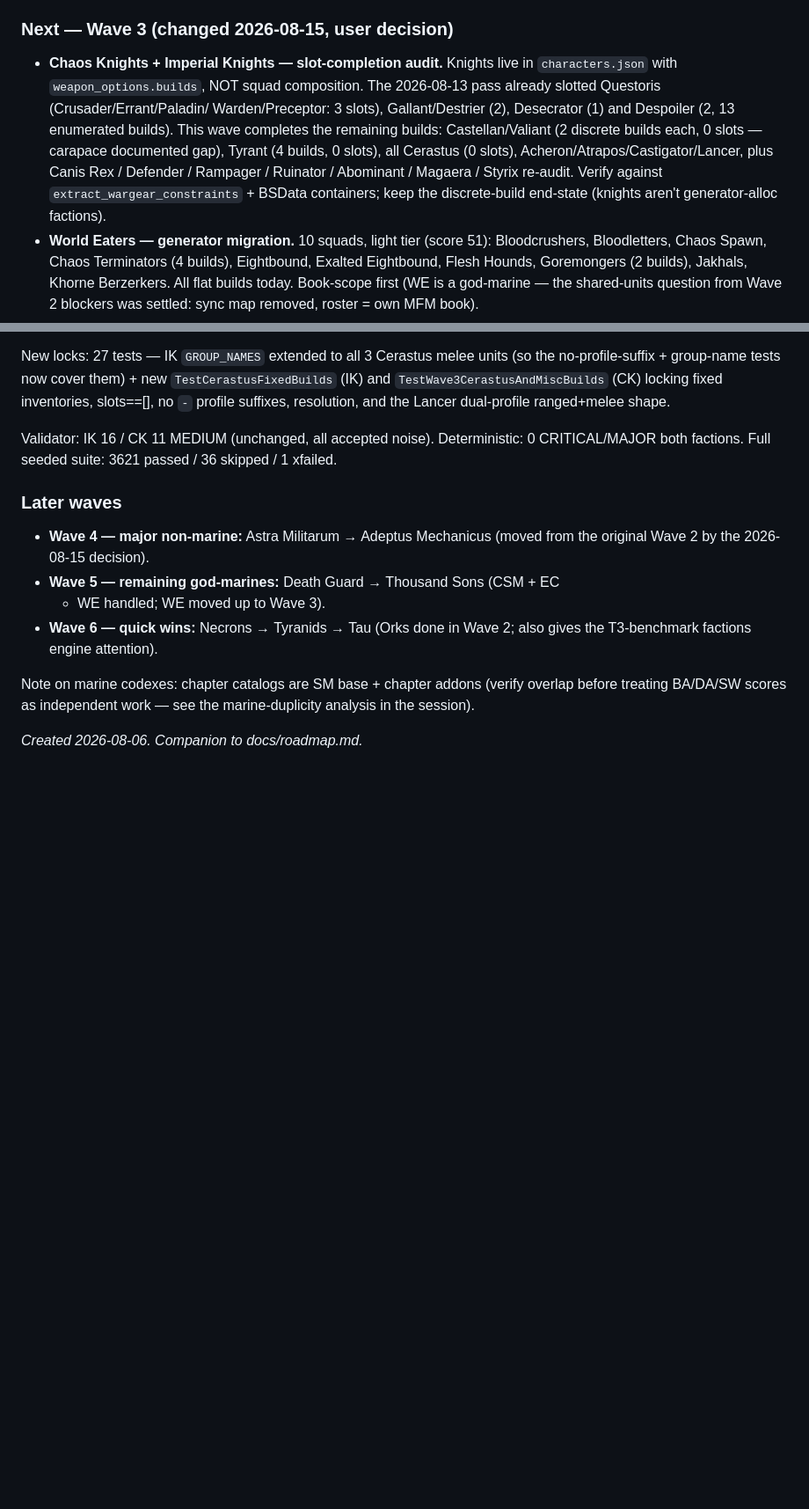
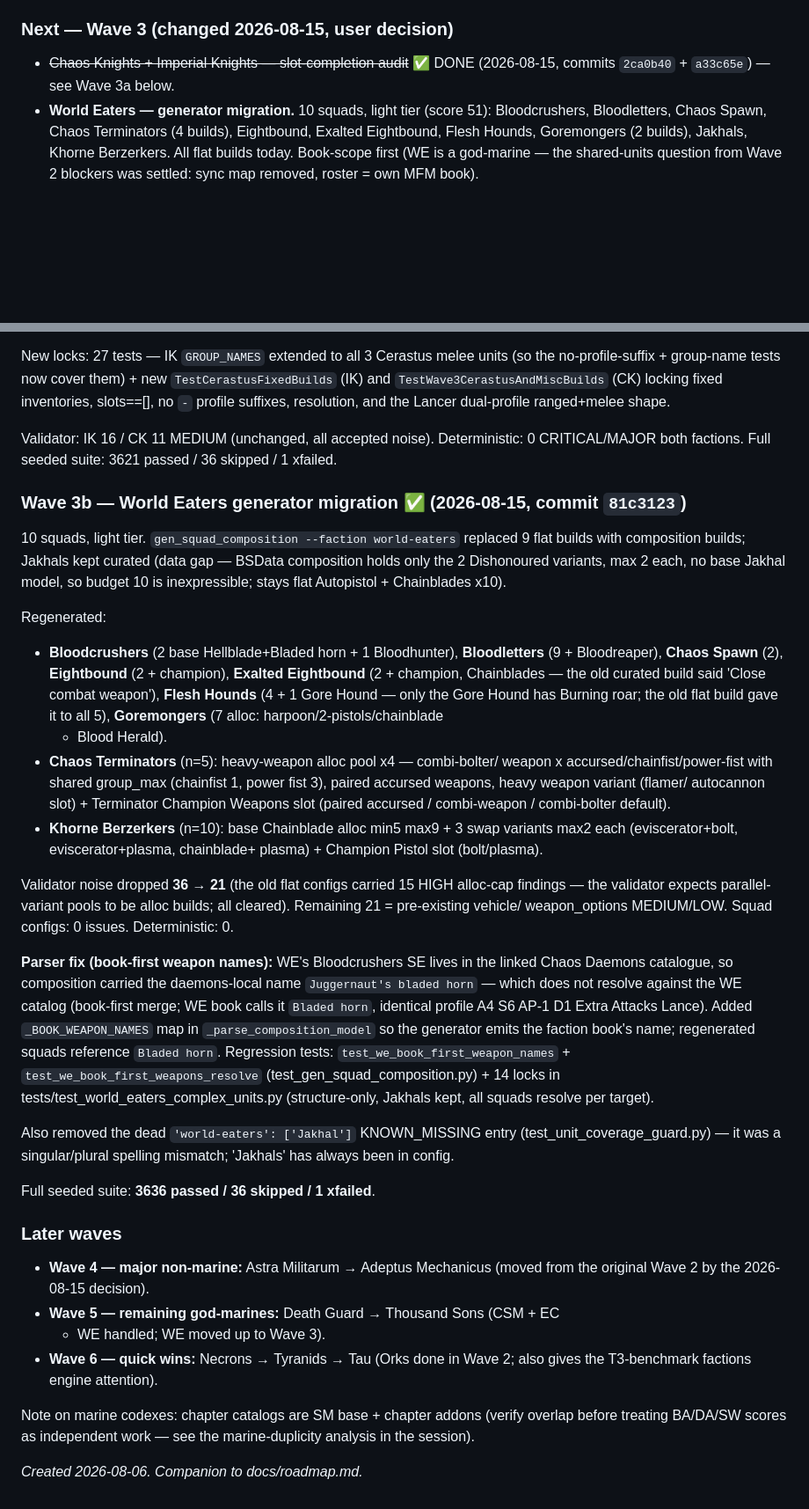
Before and after one commit to tommaone/turtleatlas-w40k-11e, a Markdown page: docs/checklist-squad-composition-migration.md, 2 parts joined by grey strips. Shown at 88% size. Rendered like a GitHub page; blank space fills up the shorter version.

Commit message:
docs: record Wave 3b World Eaters migration (81c3123) in checklist + memory state

```diff
--- a/docs/checklist-squad-composition-migration.md
+++ b/docs/checklist-squad-composition-migration.md
@@ -136,17 +136,8 @@ order below for the real status).
 
 ### Next — Wave 3 (changed 2026-08-15, user decision)
 
-- **Chaos Knights + Imperial Knights — slot-completion audit.** Knights live
-  in `characters.json` with `weapon_options.builds`, NOT squad composition.
-  The 2026-08-13 pass already slotted Questoris (Crusader/Errant/Paladin/
-  Warden/Preceptor: 3 slots), Gallant/Destrier (2), Desecrator (1) and
-  Despoiler (2, 13 enumerated builds). This wave completes the remaining
-  builds: Castellan/Valiant (2 discrete builds each, 0 slots — carapace
-  documented gap), Tyrant (4 builds, 0 slots), all Cerastus (0 slots),
-  Acheron/Atrapos/Castigator/Lancer, plus Canis Rex / Defender / Rampager /
-  Ruinator / Abominant / Magaera / Styrix re-audit. Verify against
-  `extract_wargear_constraints` + BSData containers; keep the discrete-build
-  end-state (knights aren't generator-alloc factions).
+- ~~Chaos Knights + Imperial Knights — slot-completion audit~~ ✅ DONE
+  (2026-08-15, commits `2ca0b40` + `a33c65e`) — see Wave 3a below.
 - **World Eaters — generator migration.** 10 squads, light tier (score 51):
   Bloodcrushers, Bloodletters, Chaos Spawn, Chaos Terminators (4 builds),
   Eightbound, Exalted Eightbound, Flesh Hounds, Goremongers (2 builds),
@@ -203,6 +194,54 @@ Validator: IK 16 / CK 11 MEDIUM (unchanged, all accepted noise). Deterministic:
 0 CRITICAL/MAJOR both factions. Full seeded suite: 3621 passed / 36 skipped /
 1 xfailed.
 
+### Wave 3b — World Eaters generator migration ✅ (2026-08-15, commit `81c3123`)
+
+10 squads, light tier. `gen_squad_composition --faction world-eaters`
+replaced 9 flat builds with composition builds; Jakhals kept curated (data
+gap — BSData composition holds only the 2 Dishonoured variants, max 2 each,
+no base Jakhal model, so budget 10 is inexpressible; stays flat Autopistol +
+Chainblades x10).
+
+Regenerated:
+- **Bloodcrushers** (2 base Hellblade+Bladed horn + 1 Bloodhunter),
+  **Bloodletters** (9 + Bloodreaper), **Chaos Spawn** (2), **Eightbound**
+  (2 + champion), **Exalted Eightbound** (2 + champion, Chainblades — the
+  old curated build said 'Close combat weapon'), **Flesh Hounds** (4 + 1
+  Gore Hound — only the Gore Hound has Burning roar; the old flat build
+  gave it to all 5), **Goremongers** (7 alloc: harpoon/2-pistols/chainblade
+  + Blood Herald).
+- **Chaos Terminators** (n=5): heavy-weapon alloc pool x4 — combi-bolter/
+  weapon x accursed/chainfist/power-fist with shared group_max (chainfist
+  1, power fist 3), paired accursed weapons, heavy weapon variant (flamer/
+  autocannon slot) + Terminator Champion Weapons slot (paired accursed /
+  combi-weapon / combi-bolter default).
+- **Khorne Berzerkers** (n=10): base Chainblade alloc min5 max9 + 3 swap
+  variants max2 each (eviscerator+bolt, eviscerator+plasma, chainblade+
+  plasma) + Champion Pistol slot (bolt/plasma).
+
+Validator noise dropped **36 → 21** (the old flat configs carried 15 HIGH
+alloc-cap findings — the validator expects parallel-variant pools to be
+alloc builds; all cleared). Remaining 21 = pre-existing vehicle/
+weapon_options MEDIUM/LOW. Squad configs: 0 issues. Deterministic: 0.
+
+**Parser fix (book-first weapon names):** WE's Bloodcrushers SE lives in
+the linked Chaos Daemons catalogue, so composition carried the daemons-local
+name `Juggernaut's bladed horn` — which does not resolve against the WE
+catalog (book-first merge; WE book calls it `Bladed horn`, identical
+profile A4 S6 AP-1 D1 Extra Attacks Lance). Added `_BOOK_WEAPON_NAMES` map
+in `_parse_composition_model` so the generator emits the faction book's
+name; regenerated squads reference `Bladed horn`. Regression tests:
+`test_we_book_first_weapon_names` + `test_we_book_first_weapons_resolve`
+(test_gen_squad_composition.py) + 14 locks in
+tests/test_world_eaters_complex_units.py (structure-only, Jakhals kept,
+all squads resolve per target).
+
+Also removed the dead `'world-eaters': ['Jakhal']` KNOWN_MISSING entry
+(test_unit_coverage_guard.py) — it was a singular/plural spelling mismatch;
+'Jakhals' has always been in config.
+
+Full seeded suite: **3636 passed / 36 skipped / 1 xfailed**.
+
 ### Later waves
 
 - **Wave 4 — major non-marine:** Astra Militarum → Adeptus Mechanicus
```
Also changed, not shown: memory/reference.md (+18 -12 lines).
